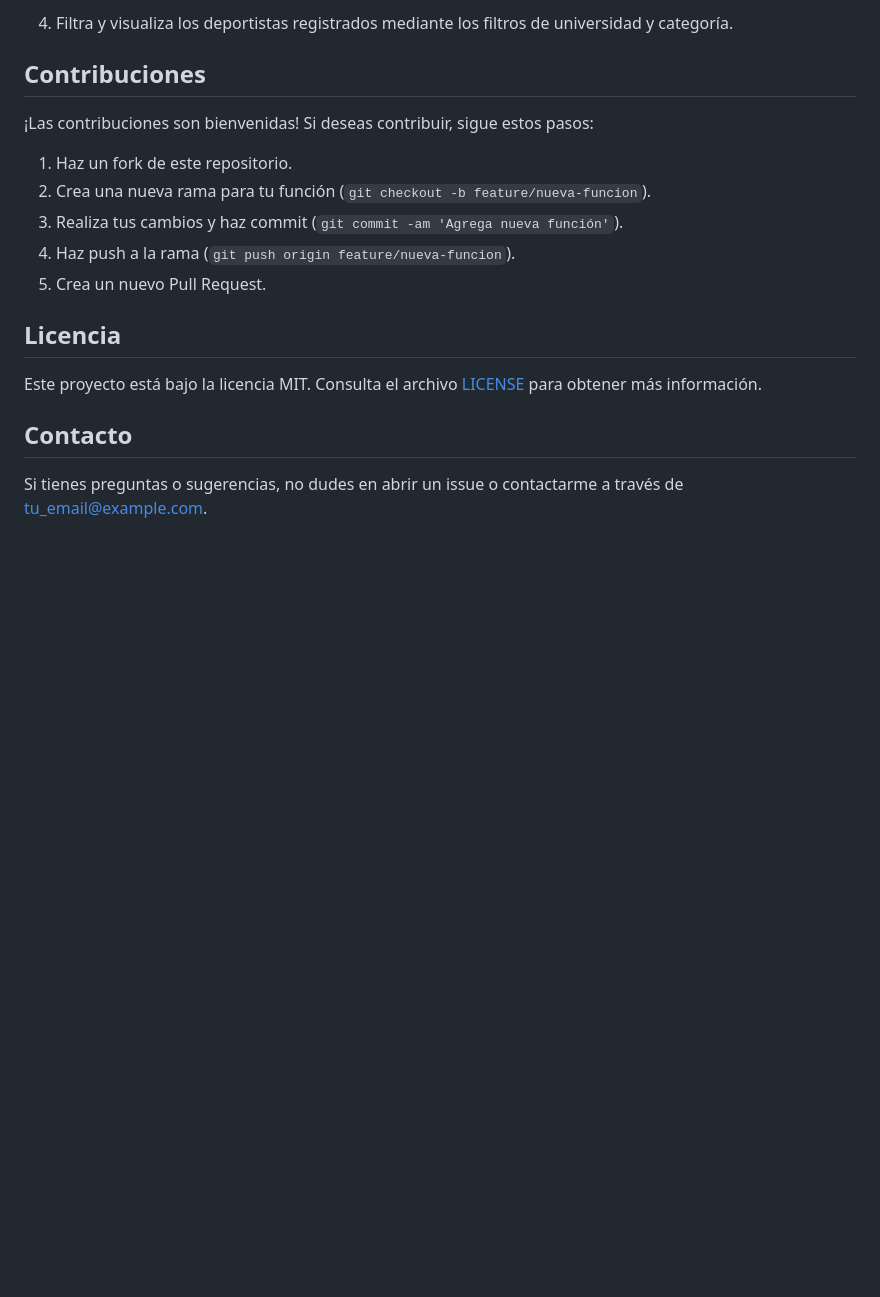
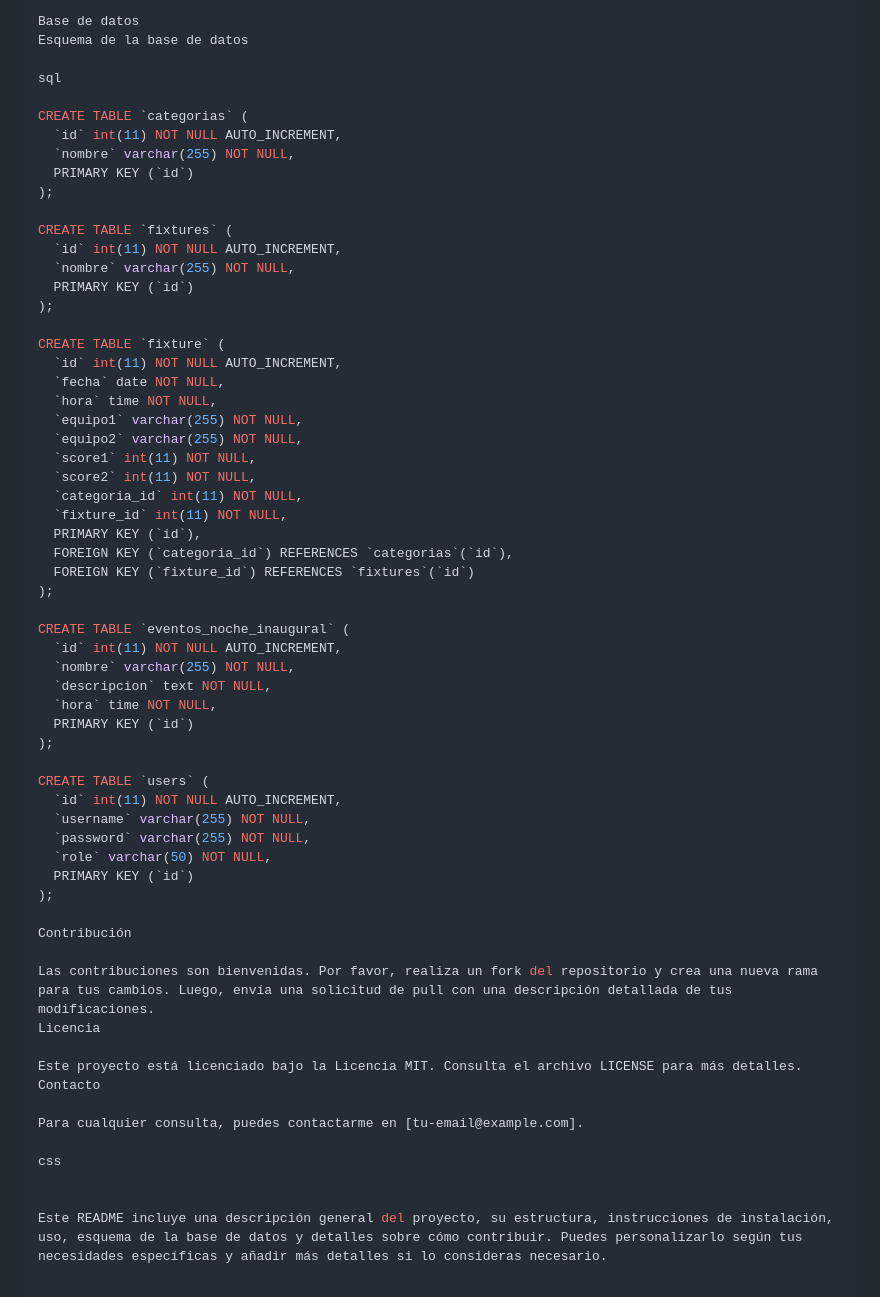
Before and after one commit to kraux-py/JuegosUCSI, a Markdown page: README.md, the part around the change printed below. Drawn GitHub-style; blank space fills up the shorter version.

```diff
--- a/README.md
+++ b/README.md
@@ -79,20 +78,63 @@ Este proyecto es un sistema web para gestionar la inscripción y seguimiento de
 
-4. Filtra y visualiza los deportistas registrados mediante los filtros de universidad y categoría.
+Base de datos
+Esquema de la base de datos
 
-## Contribuciones
+sql
 
-¡Las contribuciones son bienvenidas! Si deseas contribuir, sigue estos pasos:
+CREATE TABLE `categorias` (
+  `id` int(11) NOT NULL AUTO_INCREMENT,
+  `nombre` varchar(255) NOT NULL,
+  PRIMARY KEY (`id`)
+);
 
-1. Haz un fork de este repositorio.
-2. Crea una nueva rama para tu función (`git checkout -b feature/nueva-funcion`).
-3. Realiza tus cambios y haz commit (`git commit -am 'Agrega nueva función'`).
-4. Haz push a la rama (`git push origin feature/nueva-funcion`).
-5. Crea un nuevo Pull Request.
+CREATE TABLE `fixtures` (
+  `id` int(11) NOT NULL AUTO_INCREMENT,
+  `nombre` varchar(255) NOT NULL,
+  PRIMARY KEY (`id`)
+);
 
-## Licencia
+CREATE TABLE `fixture` (
+  `id` int(11) NOT NULL AUTO_INCREMENT,
+  `fecha` date NOT NULL,
+  `hora` time NOT NULL,
+  `equipo1` varchar(255) NOT NULL,
+  `equipo2` varchar(255) NOT NULL,
+  `score1` int(11) NOT NULL,
+  `score2` int(11) NOT NULL,
+  `categoria_id` int(11) NOT NULL,
+  `fixture_id` int(11) NOT NULL,
+  PRIMARY KEY (`id`),
+  FOREIGN KEY (`categoria_id`) REFERENCES `categorias`(`id`),
+  FOREIGN KEY (`fixture_id`) REFERENCES `fixtures`(`id`)
+);
 
-Este proyecto está bajo la licencia MIT. Consulta el archivo [LICENSE](LICENSE) para obtener más información.
+CREATE TABLE `eventos_noche_inaugural` (
+  `id` int(11) NOT NULL AUTO_INCREMENT,
+  `nombre` varchar(255) NOT NULL,
+  `descripcion` text NOT NULL,
+  `hora` time NOT NULL,
+  PRIMARY KEY (`id`)
+);
 
-## Contacto
+CREATE TABLE `users` (
+  `id` int(11) NOT NULL AUTO_INCREMENT,
+  `username` varchar(255) NOT NULL,
+  `password` varchar(255) NOT NULL,
+  `role` varchar(50) NOT NULL,
+  PRIMARY KEY (`id`)
+);
 
-Si tienes preguntas o sugerencias, no dudes en abrir un issue o contactarme a través de [tu_email@example.com](mailto:tu_email@example.com).
+Contribución
+
+Las contribuciones son bienvenidas. Por favor, realiza un fork del repositorio y crea una nueva rama para tus cambios. Luego, envía una solicitud de pull con una descripción detallada de tus modificaciones.
+Licencia
+
+Este proyecto está licenciado bajo la Licencia MIT. Consulta el archivo LICENSE para más detalles.
+Contacto
+
+Para cualquier consulta, puedes contactarme en [tu-email@example.com].
+
+css
+
+
+Este README incluye una descripción general del proyecto, su estructura, instrucciones de instalación, uso, esquema de la base de datos y detalles sobre cómo contribuir. Puedes personalizarlo según tus necesidades específicas y añadir más detalles si lo consideras necesario.
```
Also changed, not shown: other parts of README.md (+55 -56 lines).
